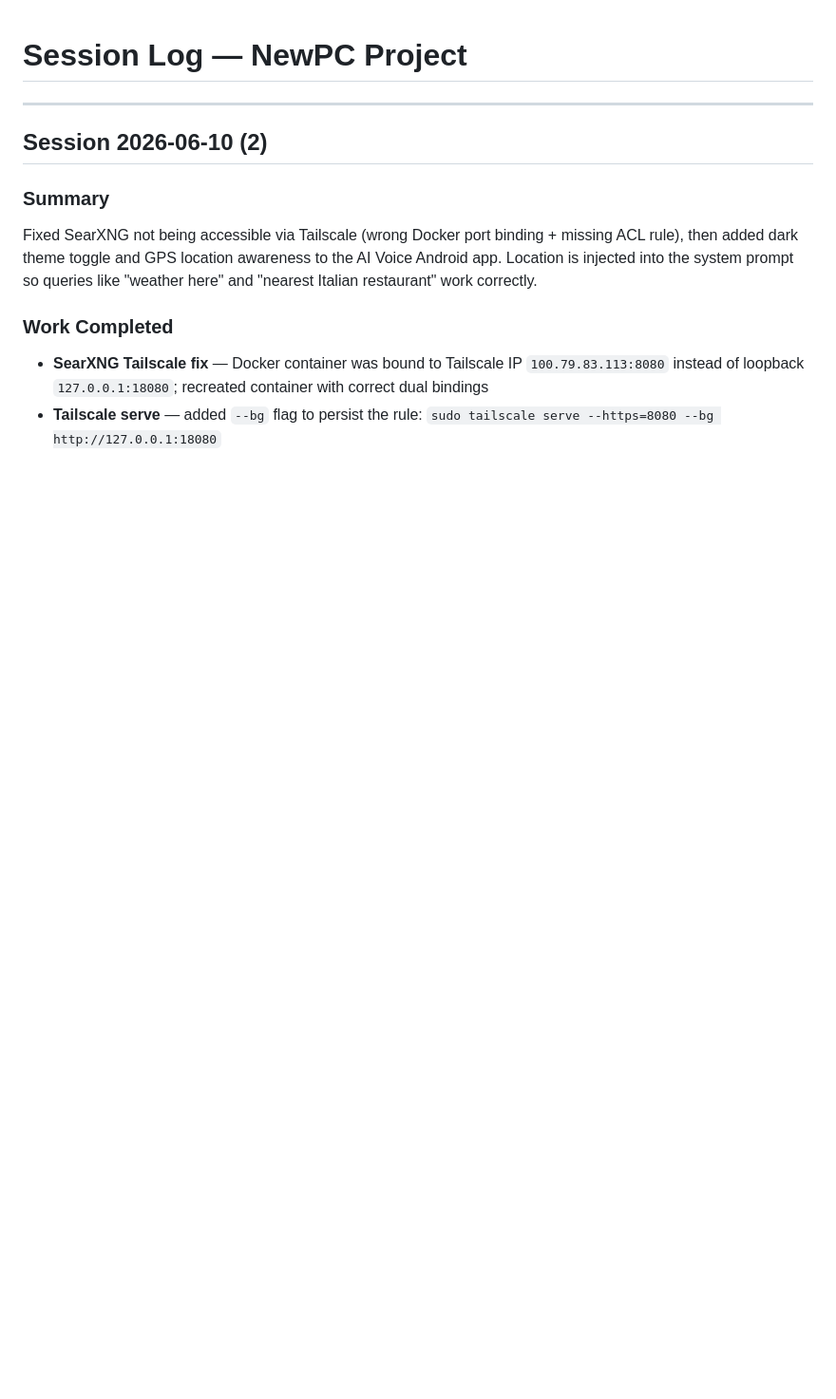
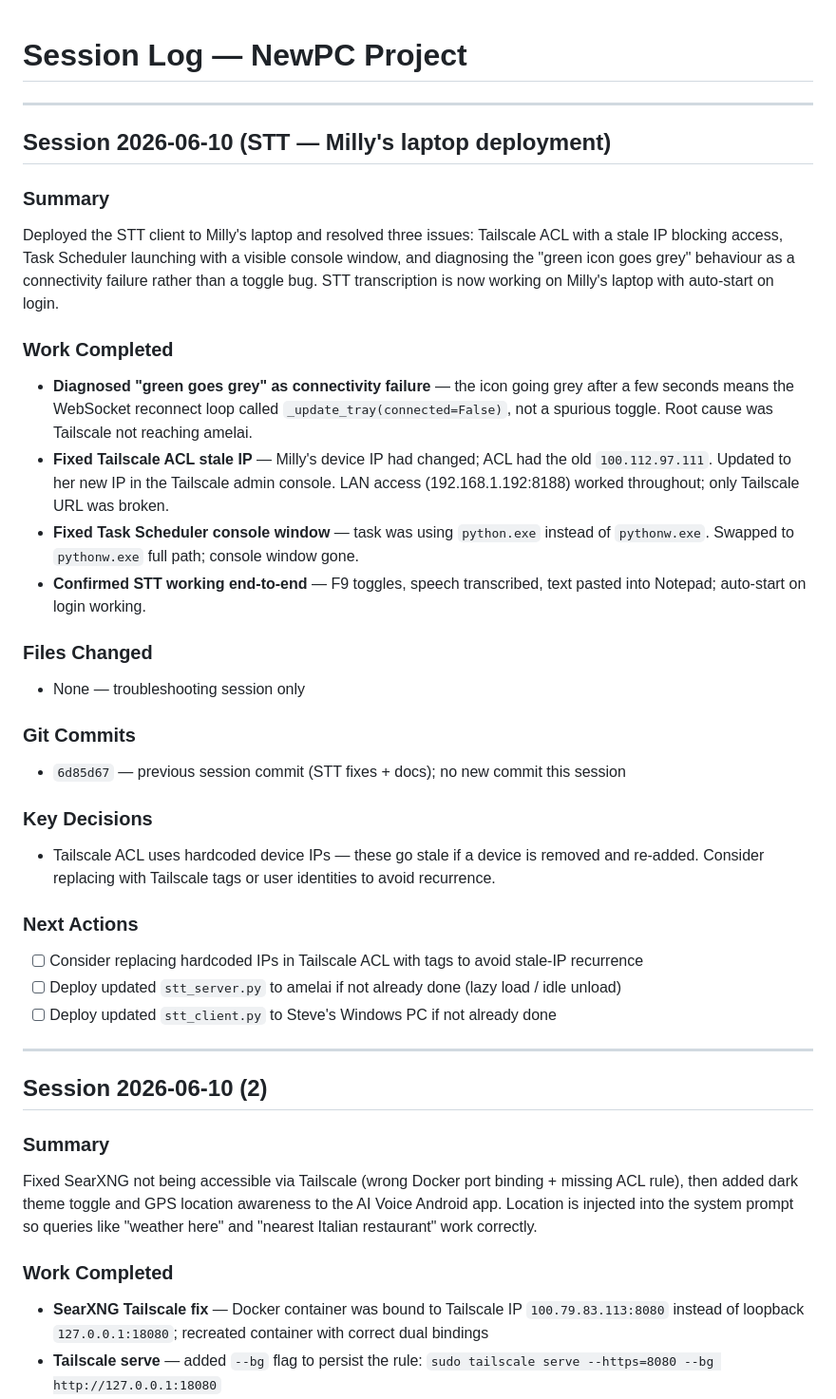
Before and after one commit to SureShotUK/REACH, a Markdown page: it/NewPC/SESSION_LOG.md, the part around the change. Shown at 95% size. Rendered like a GitHub page; blank space fills up the shorter version.

Commit message:
End of session — STT client bugs fixed; server lazy VRAM load/unload; documentation
Deployed STT to Milly's laptop: fixed stale Tailscale ACL IP, Task Scheduler
pythonw.exe console window, diagnosed green→grey icon as connectivity failure.
STT working end-to-end on second machine with auto-start on login.

Co-Authored-By: Claude Sonnet 4.6 <noreply@anthropic.com>

```diff
--- a/it/NewPC/SESSION_LOG.md
+++ b/it/NewPC/SESSION_LOG.md
@@ -1,4 +1,31 @@
 # Session Log — NewPC Project
+
+---
+
+## Session 2026-06-10 (STT — Milly's laptop deployment)
+
+### Summary
+Deployed the STT client to Milly's laptop and resolved three issues: Tailscale ACL with a stale IP blocking access, Task Scheduler launching with a visible console window, and diagnosing the "green icon goes grey" behaviour as a connectivity failure rather than a toggle bug. STT transcription is now working on Milly's laptop with auto-start on login.
+
+### Work Completed
+- **Diagnosed "green goes grey" as connectivity failure** — the icon going grey after a few seconds means the WebSocket reconnect loop called `_update_tray(connected=False)`, not a spurious toggle. Root cause was Tailscale not reaching amelai.
+- **Fixed Tailscale ACL stale IP** — Milly's device IP had changed; ACL had the old `100.112.97.111`. Updated to her new IP in the Tailscale admin console. LAN access (192.168.1.192:8188) worked throughout; only Tailscale URL was broken.
+- **Fixed Task Scheduler console window** — task was using `python.exe` instead of `pythonw.exe`. Swapped to `pythonw.exe` full path; console window gone.
+- **Confirmed STT working end-to-end** — F9 toggles, speech transcribed, text pasted into Notepad; auto-start on login working.
+
+### Files Changed
+- None — troubleshooting session only
+
+### Git Commits
+- `6d85d67` — previous session commit (STT fixes + docs); no new commit this session
+
+### Key Decisions
+- Tailscale ACL uses hardcoded device IPs — these go stale if a device is removed and re-added. Consider replacing with Tailscale tags or user identities to avoid recurrence.
+
+### Next Actions
+- [ ] Consider replacing hardcoded IPs in Tailscale ACL with tags to avoid stale-IP recurrence
+- [ ] Deploy updated `stt_server.py` to amelai if not already done (lazy load / idle unload)
+- [ ] Deploy updated `stt_client.py` to Steve's Windows PC if not already done
 
 ---
 
```
Also changed, not shown: it/NewPC/PROJECT_STATUS.md (+2 -1 lines).
